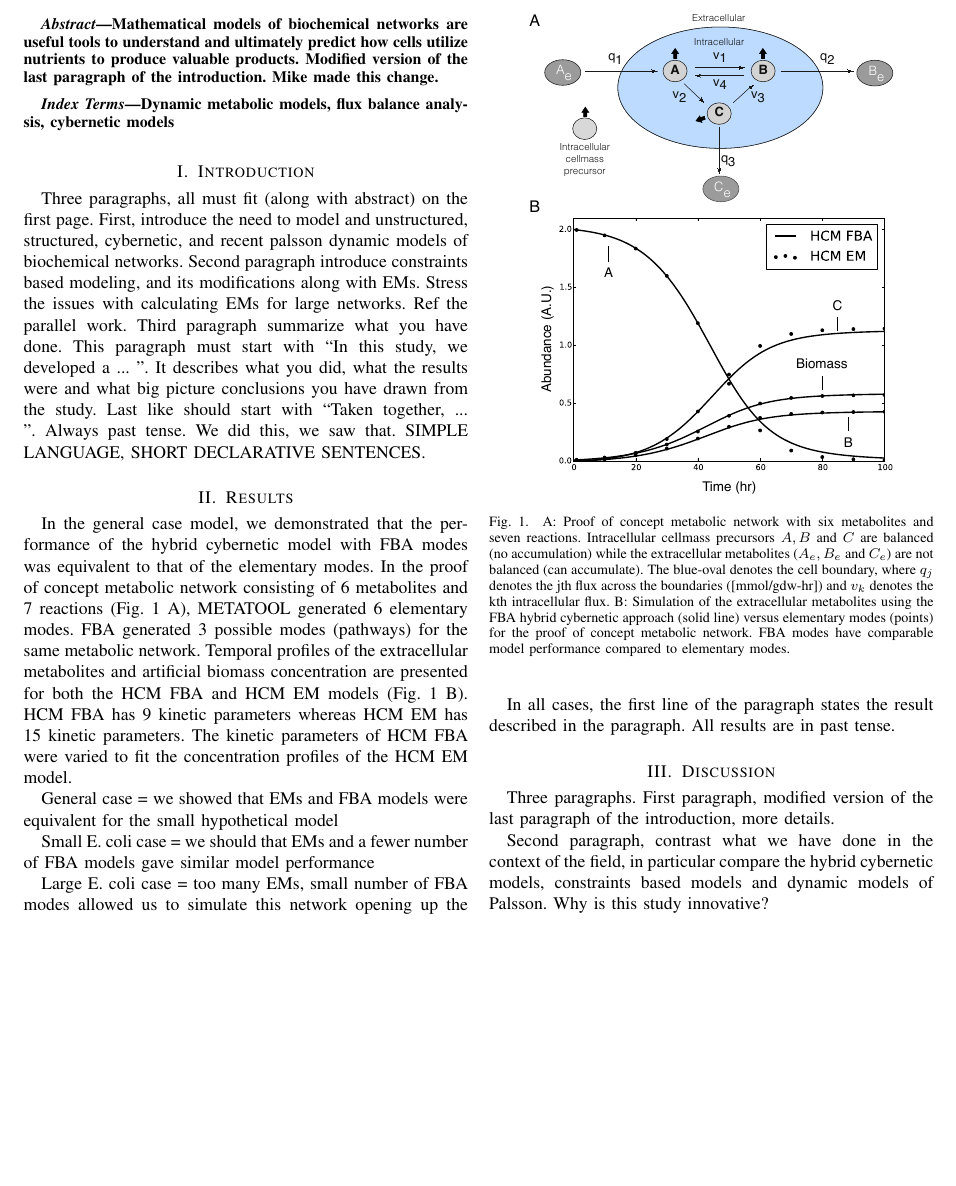
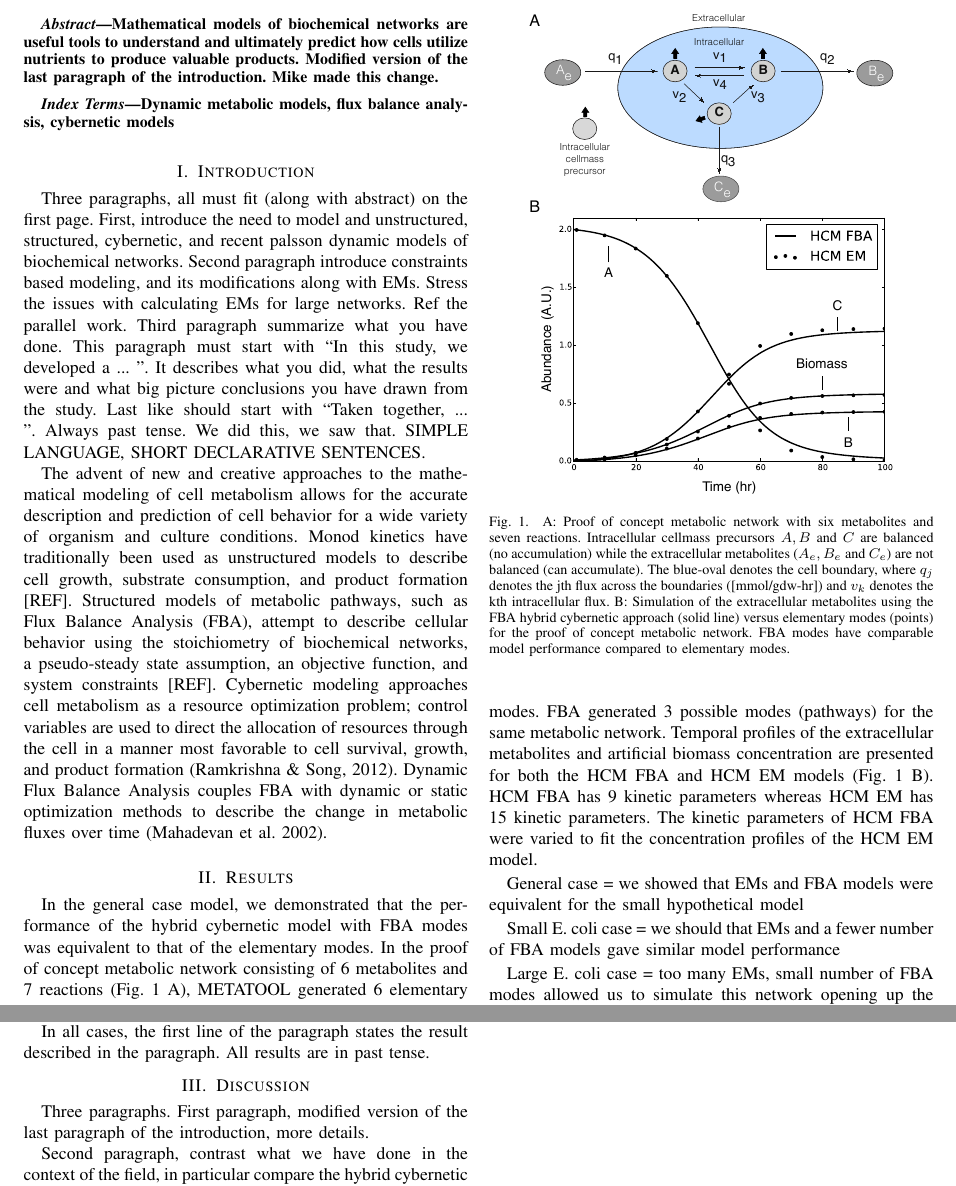
Before and after one commit to langerest/Hybrid_FBA_Cybernetic_Modes_Manuscript, a LaTeX paper (Paper_v1.tex): part of page 1 of 2 before the commit and two parts of pages 1 and 2 of 2 after it, the two joined at a grey line, cut so that both start at the same text, the shorter picture padded with empty space. Compiled offline with pdfLaTeX.

Commit message:
1st Intro Paragraph Update

```diff
--- a/Paper_v1.tex
+++ b/Paper_v1.tex
@@ -53,6 +53,9 @@ Three paragraphs, all must fit (along with abstract) on the first page.
 First, introduce the need to model and unstructured, structured, cybernetic, and recent palsson dynamic models of biochemical networks.
 Second paragraph introduce constraints based modeling, and its modifications along with EMs. Stress the issues with calculating EMs for large networks. Ref the parallel work.
 Third paragraph summarize what you have done. This paragraph must start with ``In this study, we developed a ... ''. It describes what you did, what the results were and what big picture conclusions you have drawn from the study. Last like should start with ``Taken together, ... ''. Always past tense. We did this, we saw that. SIMPLE LANGUAGE, SHORT DECLARATIVE SENTENCES.
+
+
+The advent of new and creative approaches to the mathematical modeling of cell metabolism allows for the accurate description and prediction of cell behavior for a wide variety of organism and culture conditions.  Monod kinetics have traditionally been used as unstructured models to describe cell growth, substrate consumption, and product formation [REF].  Structured models of metabolic pathways, such as Flux Balance Analysis (FBA), attempt to describe cellular behavior using the stoichiometry of biochemical networks, a pseudo-steady state assumption, an objective function, and system constraints [REF].  Cybernetic modeling approaches cell metabolism as a resource optimization problem; control variables are used to direct the allocation of resources through the cell in a manner most favorable to cell survival, growth, and product formation (Ramkrishna \& Song, 2012). Dynamic Flux Balance Analysis couples FBA with dynamic or static optimization methods to describe the change in metabolic fluxes over time (Mahadevan et al. 2002).
 
 
 \begin{figure}[!t]\centering
```
Also changed, not shown: Paper_v1.pdf, 3 other files.
